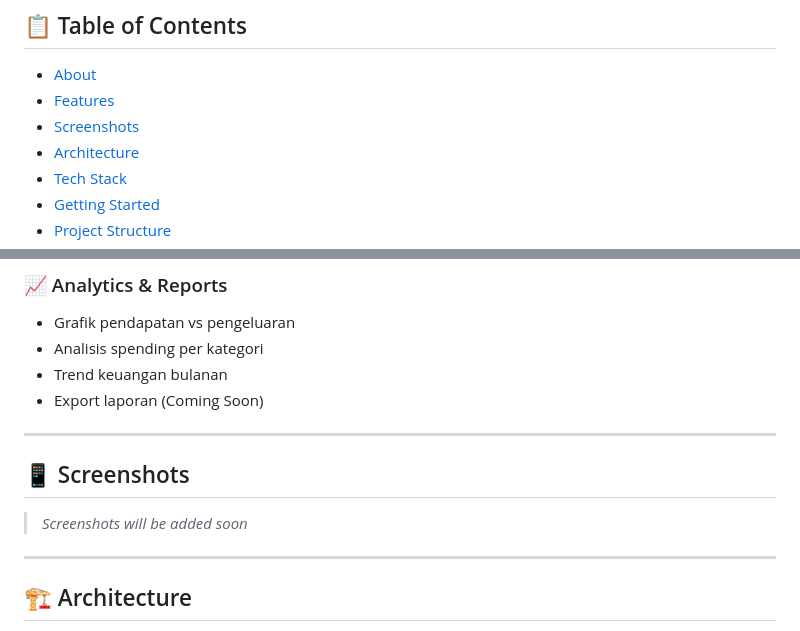
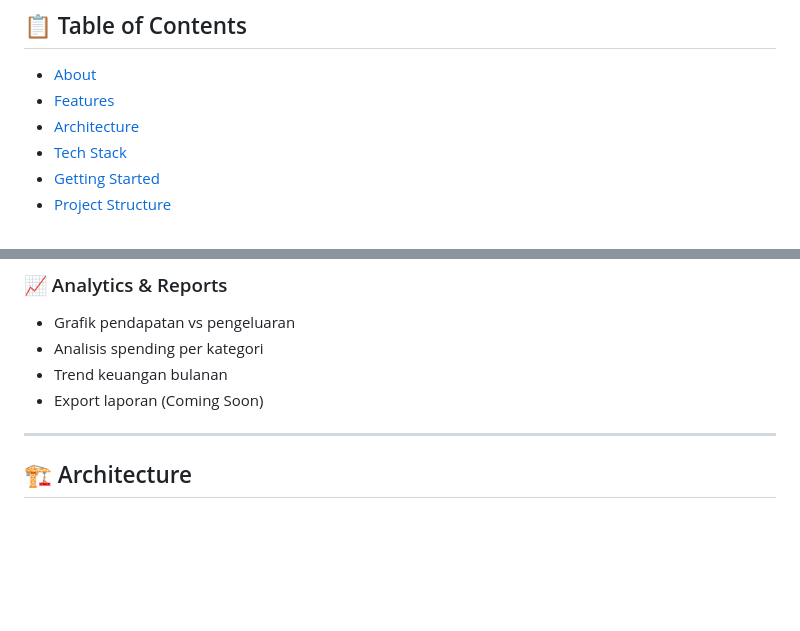
Before and after one commit to firmanfarelrichardo/kantongpintar, a Markdown page: README.md, 2 parts joined by grey strips. GitHub-like rendering; blank space fills up the shorter version.

Commit message:
Remove 'Screenshots' section from README
Removed the 'Screenshots' section from the README.

```diff
--- a/README.md
+++ b/README.md
@@ -16,7 +16,6 @@
 
 - [About](#-about)
 - [Features](#-features)
-- [Screenshots](#-screenshots)
 - [Architecture](#-architecture)
 - [Tech Stack](#-tech-stack)
 - [Getting Started](#-getting-started)
@@ -75,12 +74,6 @@ Aplikasi ini dibangun dengan prinsip **Clean Architecture** dan **Repository Pat
 - Analisis spending per kategori
 - Trend keuangan bulanan
 - Export laporan (Coming Soon)
-
----
-
-## 📱 Screenshots
-
-> _Screenshots will be added soon_
 
 ---
 
```
